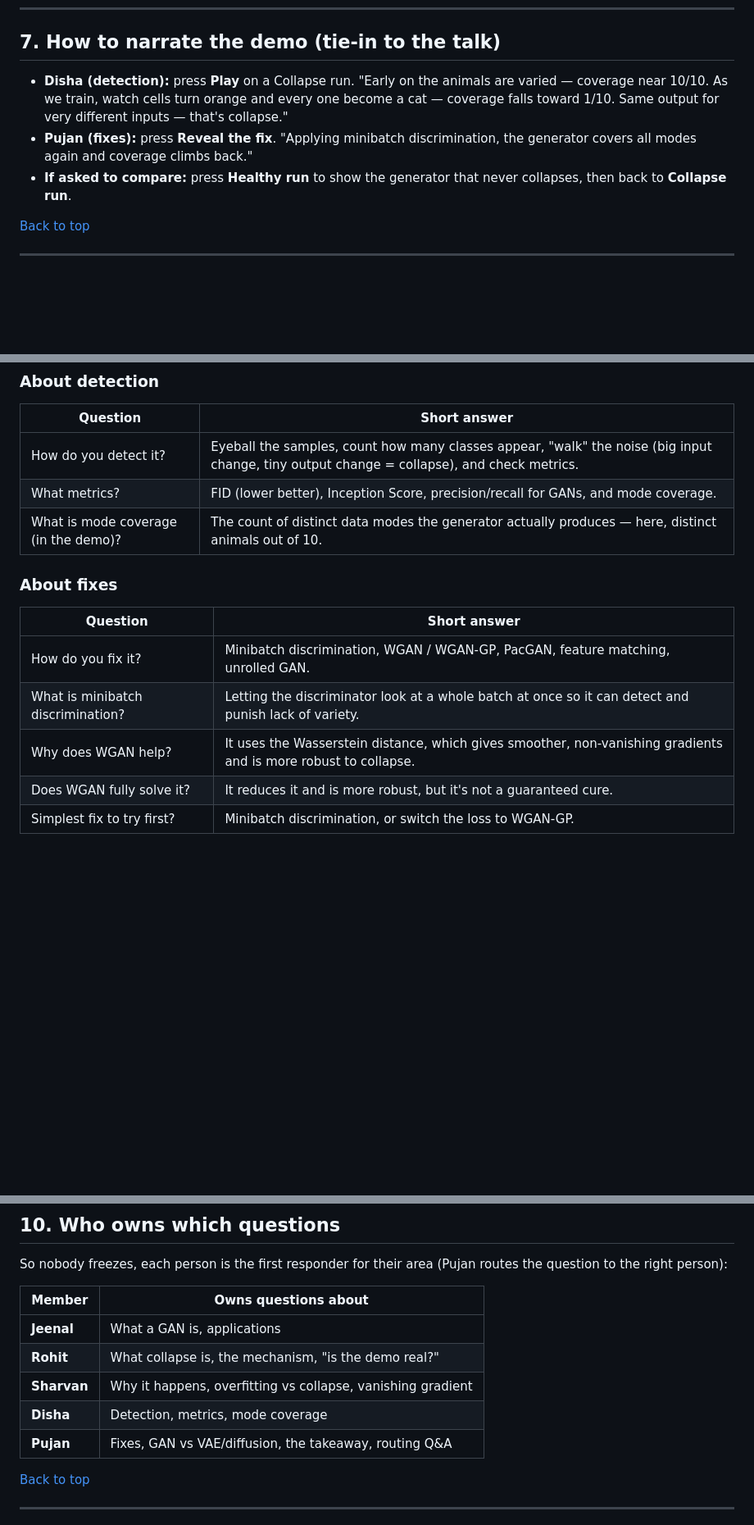
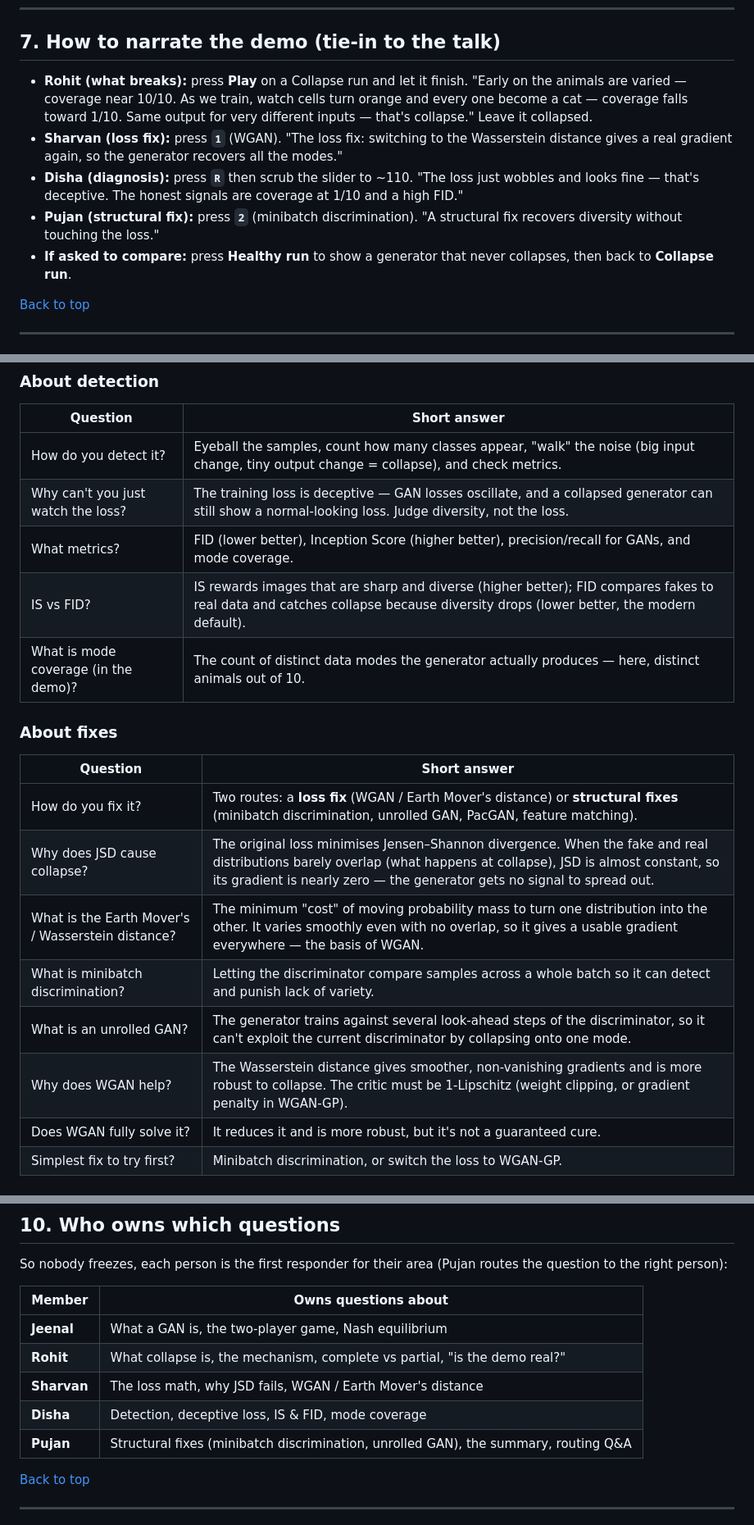
Before and after one commit to rpaut03l/gan-mode-collapse-demo-grp-1-iit-j, a Markdown page: presentation/live_demo_and_qna_guide.md, 3 parts joined by grey strips. Shown at 82% size. GitHub-like rendering; blank space fills up the shorter version.

Commit message:
Revise live demo and Q&A guide for clarity
Updated the demo guide to clarify the application of fixes and improved the explanations of metrics and roles during the demo.

```diff
--- a/presentation/live_demo_and_qna_guide.md
+++ b/presentation/live_demo_and_qna_guide.md
@@ -128,9 +128,11 @@ Consistent rule: **violet = generator, cyan = discriminator, orange = the proble
 <a id="narrate"></a>
 ## 7. How to narrate the demo (tie-in to the talk)
 
-- **Disha (detection):** press **Play** on a Collapse run. "Early on the animals are varied — coverage near 10/10. As we train, watch cells turn orange and every one become a cat — coverage falls toward 1/10. Same output for very different inputs — that's collapse."
-- **Pujan (fixes):** press **Reveal the fix**. "Applying minibatch discrimination, the generator covers all modes again and coverage climbs back."
-- **If asked to compare:** press **Healthy run** to show the generator that never collapses, then back to **Collapse run**.
+- **Rohit (what breaks):** press **Play** on a Collapse run and let it finish. "Early on the animals are varied — coverage near 10/10. As we train, watch cells turn orange and every one become a cat — coverage falls toward 1/10. Same output for very different inputs — that's collapse." Leave it collapsed.
+- **Sharvan (loss fix):** press **`1`** (WGAN). "The loss fix: switching to the Wasserstein distance gives a real gradient again, so the generator recovers all the modes."
+- **Disha (diagnosis):** press **`R`** then scrub the slider to ~110. "The loss just wobbles and looks fine — that's deceptive. The honest signals are coverage at 1/10 and a high FID."
+- **Pujan (structural fix):** press **`2`** (minibatch discrimination). "A structural fix recovers diversity without touching the loss."
+- **If asked to compare:** press **Healthy run** to show a generator that never collapses, then back to **Collapse run**.
 
 [Back to top](#top)
 
@@ -159,15 +161,20 @@ Consistent rule: **violet = generator, cyan = discriminator, orange = the proble
 | Question | Short answer |
 |---|---|
 | How do you detect it? | Eyeball the samples, count how many classes appear, "walk" the noise (big input change, tiny output change = collapse), and check metrics. |
-| What metrics? | FID (lower better), Inception Score, precision/recall for GANs, and mode coverage. |
+| Why can't you just watch the loss? | The training loss is deceptive — GAN losses oscillate, and a collapsed generator can still show a normal-looking loss. Judge diversity, not the loss. |
+| What metrics? | FID (lower better), Inception Score (higher better), precision/recall for GANs, and mode coverage. |
+| IS vs FID? | IS rewards images that are sharp and diverse (higher better); FID compares fakes to real data and catches collapse because diversity drops (lower better, the modern default). |
 | What is mode coverage (in the demo)? | The count of distinct data modes the generator actually produces — here, distinct animals out of 10. |
 
 ### About fixes
 | Question | Short answer |
 |---|---|
-| How do you fix it? | Minibatch discrimination, WGAN / WGAN-GP, PacGAN, feature matching, unrolled GAN. |
-| What is minibatch discrimination? | Letting the discriminator look at a whole batch at once so it can detect and punish lack of variety. |
-| Why does WGAN help? | It uses the Wasserstein distance, which gives smoother, non-vanishing gradients and is more robust to collapse. |
+| How do you fix it? | Two routes: a <b>loss fix</b> (WGAN / Earth Mover's distance) or <b>structural fixes</b> (minibatch discrimination, unrolled GAN, PacGAN, feature matching). |
+| Why does JSD cause collapse? | The original loss minimises Jensen–Shannon divergence. When the fake and real distributions barely overlap (what happens at collapse), JSD is almost constant, so its gradient is nearly zero — the generator gets no signal to spread out. |
+| What is the Earth Mover's / Wasserstein distance? | The minimum "cost" of moving probability mass to turn one distribution into the other. It varies smoothly even with no overlap, so it gives a usable gradient everywhere — the basis of WGAN. |
+| What is minibatch discrimination? | Letting the discriminator compare samples across a whole batch so it can detect and punish lack of variety. |
+| What is an unrolled GAN? | The generator trains against several look-ahead steps of the discriminator, so it can't exploit the current discriminator by collapsing onto one mode. |
+| Why does WGAN help? | The Wasserstein distance gives smoother, non-vanishing gradients and is more robust to collapse. The critic must be 1-Lipschitz (weight clipping, or gradient penalty in WGAN-GP). |
 | Does WGAN fully solve it? | It reduces it and is more robust, but it's not a guaranteed cure. |
 | Simplest fix to try first? | Minibatch discrimination, or switch the loss to WGAN-GP. |
 
@@ -235,11 +242,11 @@ So nobody freezes, each person is the first responder for their area (Pujan rout
 
 | Member | Owns questions about |
 |---|---|
-| **Jeenal** | What a GAN is, applications |
-| **Rohit** | What collapse is, the mechanism, "is the demo real?" |
-| **Sharvan** | Why it happens, overfitting vs collapse, vanishing gradient |
-| **Disha** | Detection, metrics, mode coverage |
-| **Pujan** | Fixes, GAN vs VAE/diffusion, the takeaway, routing Q&A |
+| **Jeenal** | What a GAN is, the two-player game, Nash equilibrium |
+| **Rohit** | What collapse is, the mechanism, complete vs partial, "is the demo real?" |
+| **Sharvan** | The loss math, why JSD fails, WGAN / Earth Mover's distance |
+| **Disha** | Detection, deceptive loss, IS & FID, mode coverage |
+| **Pujan** | Structural fixes (minibatch discrimination, unrolled GAN), the summary, routing Q&A |
 
 [Back to top](#top)
 
```
Also changed, not shown: other parts of presentation/live_demo_and_qna_guide.md (+2 -2 lines).
